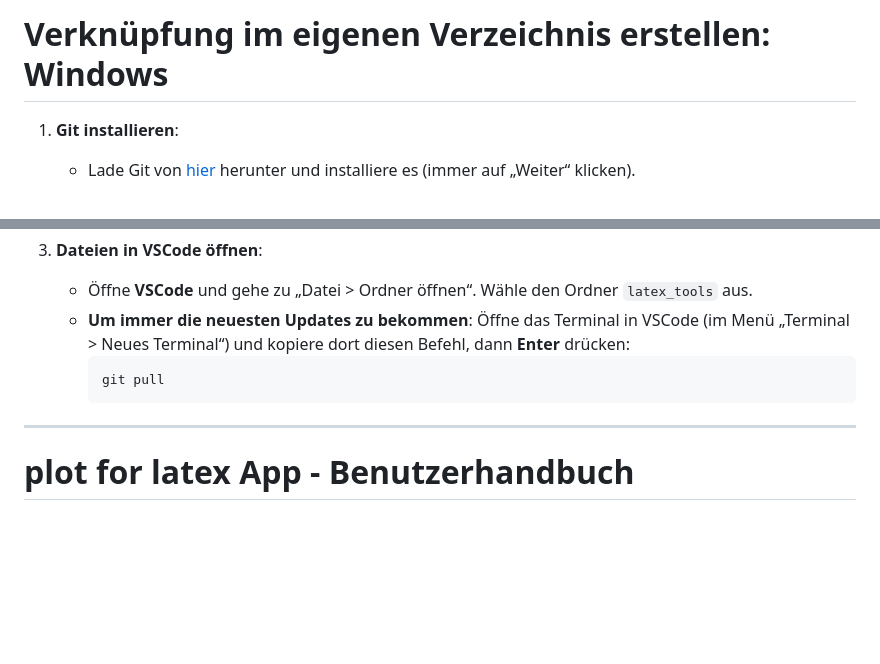
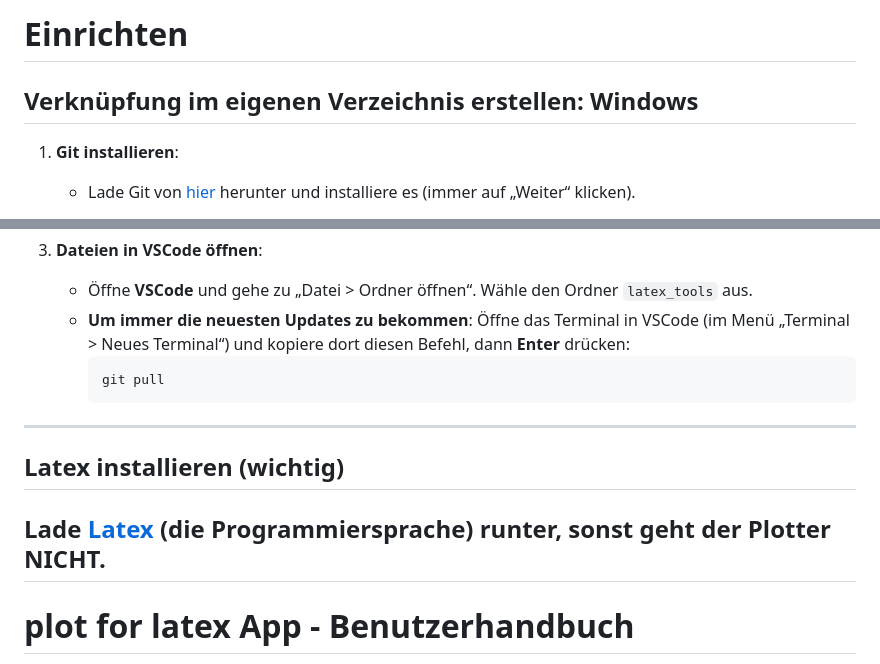
Before and after one commit to messi18122022/latex_tools, a Markdown page: README.md, 2 parts joined by grey strips. Rendered like a GitHub page; blank space fills up the shorter version.

````diff
--- a/README.md
+++ b/README.md
@@ -1,4 +1,6 @@
-# Verknüpfung im eigenen Verzeichnis erstellen: Windows
+# Einrichten
+
+## Verknüpfung im eigenen Verzeichnis erstellen: Windows
 
 1. **Git installieren**:
    - Lade Git von [hier](https://git-scm.com/downloads/win) herunter und installiere es (immer auf „Weiter“ klicken).
@@ -67,6 +69,9 @@
      ```bash
      git pull
      ```
+---
+## Latex installieren (wichtig)
+Lade [Latex](https://miktex.org/download) (die Programmiersprache) runter, sonst geht der Plotter NICHT.
 ---
 # plot for latex App - Benutzerhandbuch
 
````
Also changed, not shown: other parts of README.md (+1 -1 lines).
